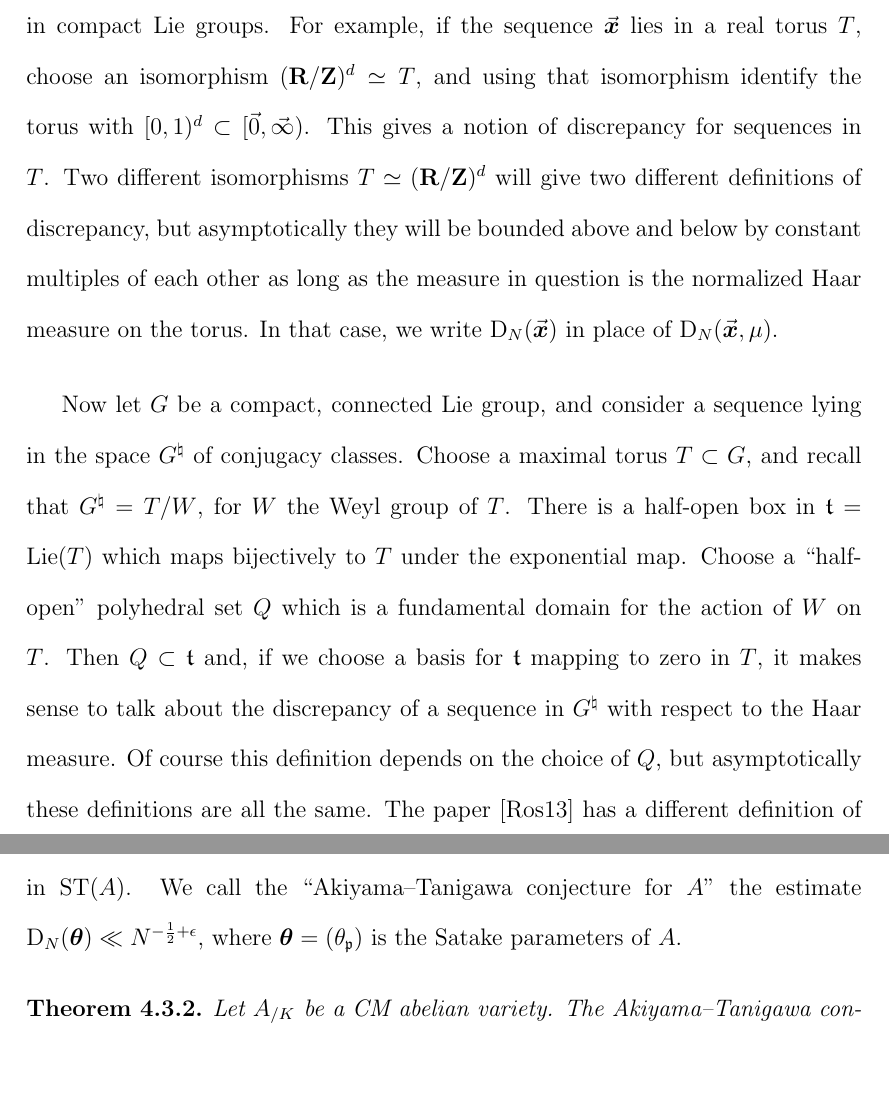
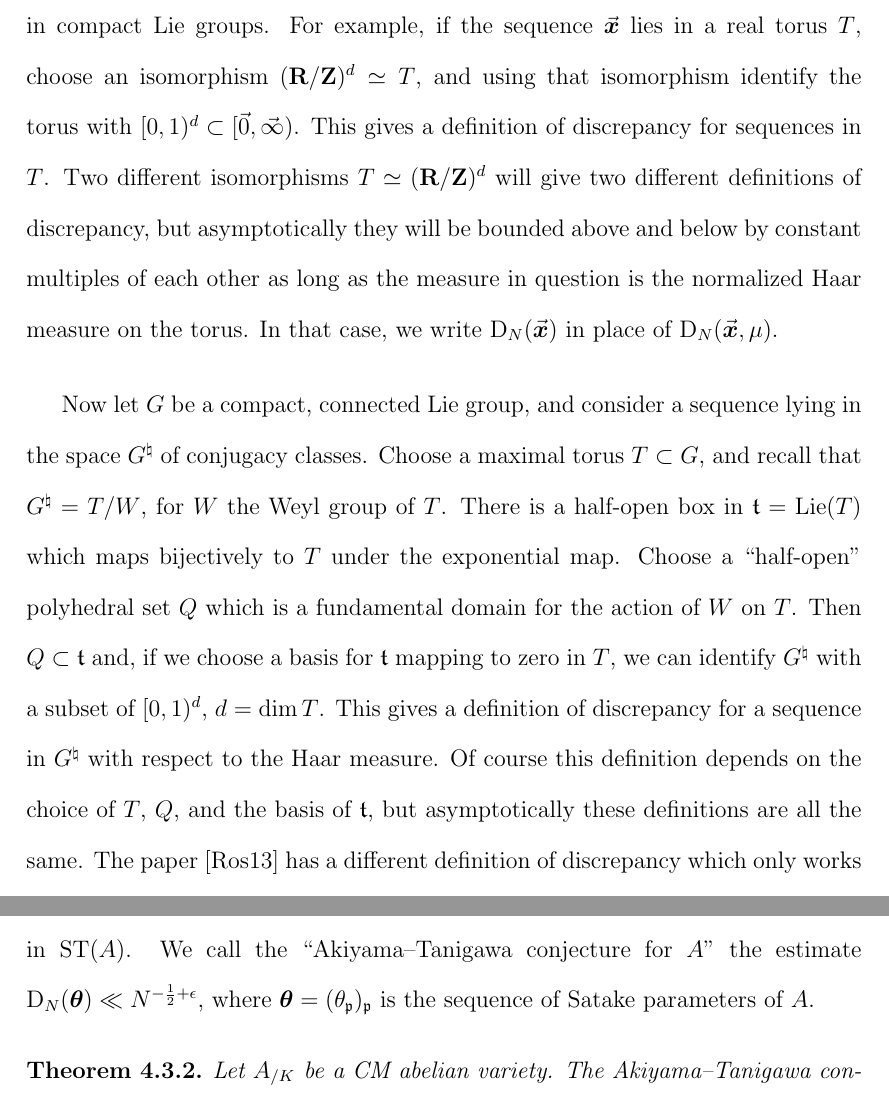
Before and after one commit to dkmiller/dissertation, a LaTeX thesis (Daniel-Miller-thesis.tex, which reads 2_discrepancy.tex, 4_irrationality-exponents.tex): two parts of pages 17 and 45 of 68, joined at a grey line, cut so that both start at the same text, the shorter picture padded with empty space. Compiled offline with pdfLaTeX.

Commit message:
Ravi 4/2 comments

```diff
--- a/2_discrepancy.tex
+++ b/2_discrepancy.tex
@@ -144,7 +144,7 @@ tacitly extend it by zero to $\bR^d$. It is also possible to define discrepancy
 for sequences lying in compact Lie groups. For example, if the sequence $\bvx$
 lies in a real torus $T$, choose an isomorphism $(\bR/\bZ)^d \simeq T$, and
 using that isomorphism identify the torus with  $[0,1)^d\subset [\vzero,\vinfty)$.
-This gives a notion of discrepancy for sequences in $T$. Two different
+This gives a definition of discrepancy for sequences in $T$. Two different
 isomorphisms $T\simeq (\bR/\bZ)^d$ will give two different definitions of
 discrepancy, but asymptotically they will be bounded above and below by
 constant multiples of each other as long as the measure in question is the
@@ -157,10 +157,11 @@ $G^\natural = T/W$, for $W$ the Weyl group of $T$. There is a half-open
 box in $\ft = \lie(T)$ which maps bijectively to $T$ under the exponential
 map. Choose a ``half-open'' polyhedral set $Q$ which is a fundamental domain for
 the action of $W$ on $T$. Then $Q\subset \ft$ and, if we choose a basis for
-$\ft$ mapping to zero in $T$, it makes sense to talk about the discrepancy of
+$\ft$ mapping to zero in $T$, we can identify $G^\natural$ with a subset of
+$[0,1)^d$, $d = \dim T$. This gives a definition of discrepancy for
 a sequence in $G^\natural$ with respect to the Haar measure. Of course this
-definition depends on the choice of $Q$, but asymptotically these definitions
-are all the same. The paper
+definition depends on the choice of $T$, $Q$, and the basis of $\ft$, but
+asymptotically these definitions are all the same. The paper
 \cite{rosengarten-2013} has a different definition of discrepancy which only
 works for semisimple simply-connected groups, but also proves an
 Erd\"os--Tur\'an inequality in that context. It is likely that a reasonable
--- a/4_irrationality-exponents.tex
+++ b/4_irrationality-exponents.tex
@@ -380,7 +380,7 @@ As in Chapter \ref{ch2:discrepancy}, the choice of an isomorphism
 $(\bR/\bZ)^d\simeq \ST(A)$ gives rise to a notion of discrepancy
 for sequences in $\ST(A)$. We call the ``Akiyama--Tanigawa conjecture for $A$''
 the estimate $\D_N(\btheta) \ll N^{-\frac 1 2+\epsilon}$, where
-$\btheta = (\theta_\fp)$ is the Satake parameters of $A$.
+$\btheta = (\theta_\fp)_\fp$ is the sequence of Satake parameters of $A$.
 
 \begin{theorem}\label{AT->RH:AB}
 Let $A_{/K}$ be a CM abelian variety. The Akiyama--Tanigawa conjecture for $A$
```
Also changed, not shown: Daniel-Miller-thesis.pdf, 2_discrepancy.tex (5 more changed lines).
